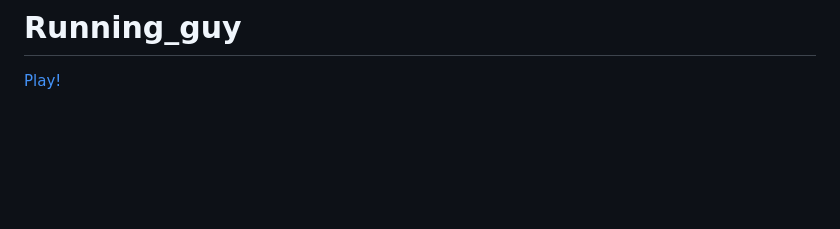
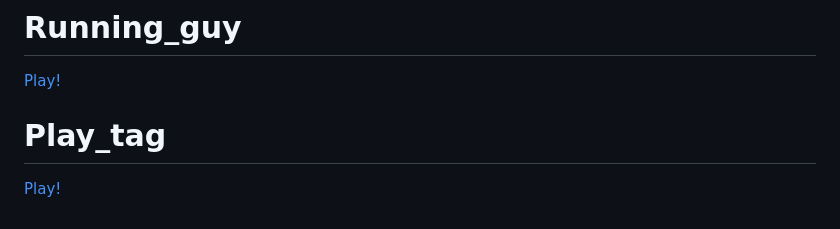
Before and after one commit to Elisssssssa/Elisssssssa.github.io, a Markdown page: index.md, the part around the change. GitHub-like rendering; blank space fills up the shorter version.

```diff
--- a/index.md
+++ b/index.md
@@ -144,3 +144,7 @@ Tower_shooting
 Running_guy
 ================================================
 [Play!](Running_guy_webgl1/index.html)
+
+Play_tag
+================================================
+[Play!](Play_tag_webgl1/index.html)
```
